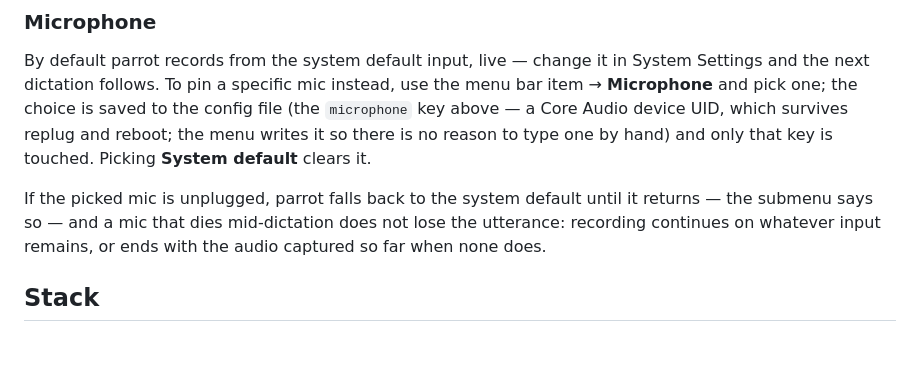
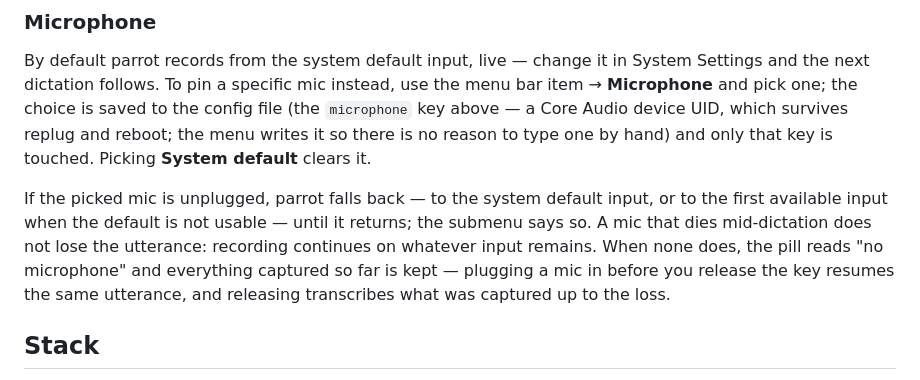
Before and after one commit to Karniej/ara-parrot, a Markdown page: README.md, the part around the change. Rendered like a GitHub page; blank space fills up the shorter version.

```diff
--- a/README.md
+++ b/README.md
@@ -65,10 +65,13 @@ survives replug and reboot; the menu writes it so there is no reason to type
 one by hand) and only that key is touched. Picking **System default** clears
 it.
 
-If the picked mic is unplugged, parrot falls back to the system default until
-it returns — the submenu says so — and a mic that dies mid-dictation does not
-lose the utterance: recording continues on whatever input remains, or ends
-with the audio captured so far when none does.
+If the picked mic is unplugged, parrot falls back — to the system default
+input, or to the first available input when the default is not usable — until
+it returns; the submenu says so. A mic that dies mid-dictation does not lose
+the utterance: recording continues on whatever input remains. When none does,
+the pill reads "no microphone" and everything captured so far is kept —
+plugging a mic in before you release the key resumes the same utterance, and
+releasing transcribes what was captured up to the loss.
 
 ## Stack
 
```
Also changed, not shown: docs/MANUAL-VERIFICATION.md (+27 -6 lines).
